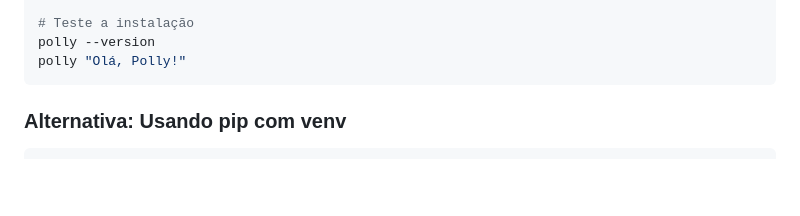
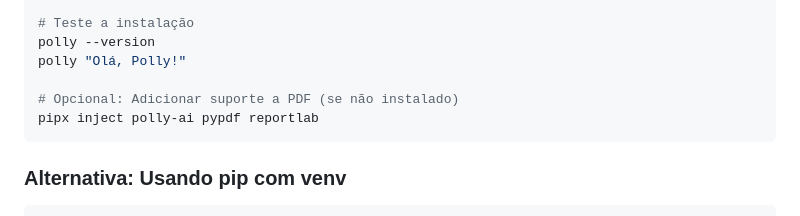
Before and after one commit to rafabez/polly, a Markdown page: README.pt-BR.md, the part around the change. Rendered like a GitHub page; blank space fills up the shorter version.

````diff
--- a/README.pt-BR.md
+++ b/README.pt-BR.md
@@ -35,6 +35,9 @@ pipx install git+https://github.com/rafabez/polly.git
 # Teste a instalação
 polly --version
 polly "Olá, Polly!"
+
+# Opcional: Adicionar suporte a PDF (se não instalado)
+pipx inject polly-ai pypdf reportlab
 ```
 
 ### Alternativa: Usando pip com venv
````
Also changed, not shown: README.md (+3 -0 lines).
